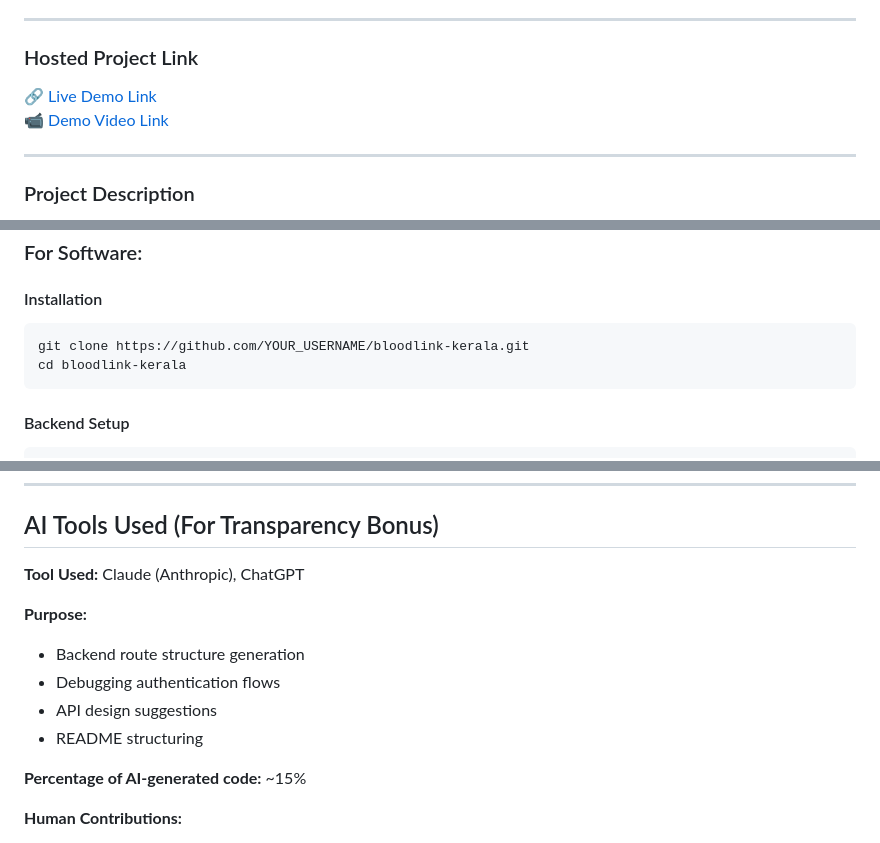
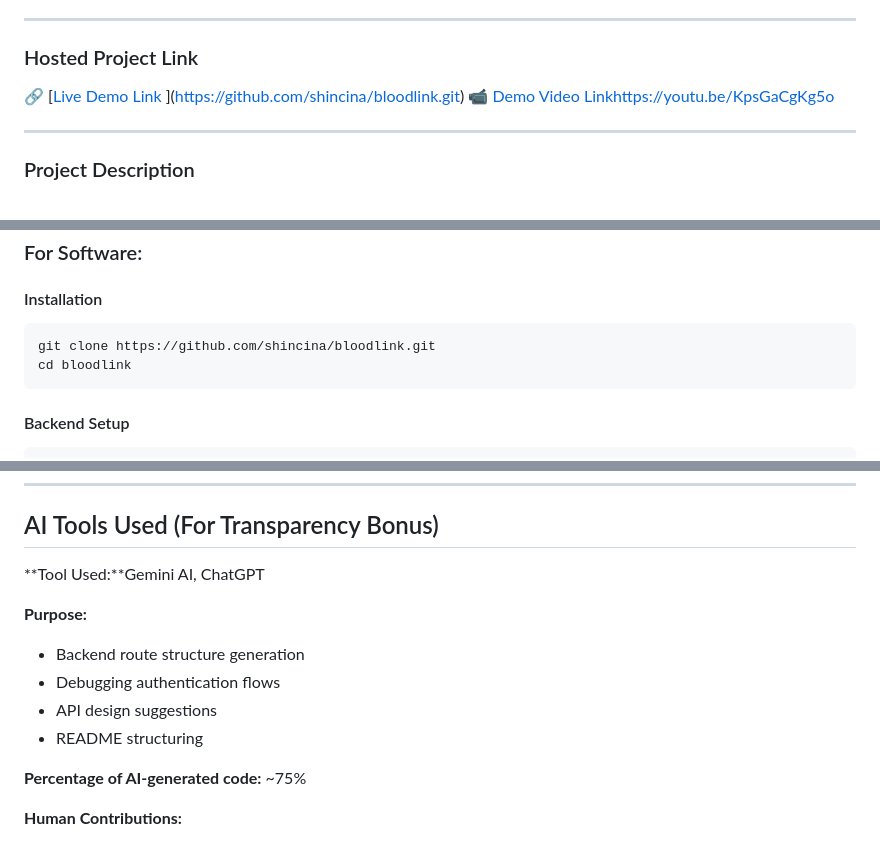
Before and after one commit to shincina/bloodlink, a Markdown page: README.md, 3 parts joined by grey strips. Drawn GitHub-style.

Commit message:
Revise README for project details and AI contributions
Updated README with new project links, images, and AI tools used.

````diff
--- a/README.md
+++ b/README.md
@@ -18,8 +16,8 @@ Byte Glitch
 ---
 
 ### Hosted Project Link
-🔗 [Live Demo Link](#)
-📹 [Demo Video Link](#)
+🔗 [[Live Demo Link](#) ](https://github.com/shincina/bloodlink.git)
+📹 [Demo Video Link](#)https://youtu.be/KpsGaCgKg5o
 
 ---
 
@@ -76,8 +74,8 @@ BloodLink Kerala provides a centralized digital ecosystem that enables real-time
 #### Installation
 
 ```bash
-git clone https://github.com/YOUR_USERNAME/bloodlink-kerala.git
-cd bloodlink-kerala
+git clone https://github.com/shincina/bloodlink.git
+cd bloodlink
 ```
 
 #### Backend Setup
@@ -230,7 +245,7 @@ http://127.0.0.1:5500
 
 ## AI Tools Used (For Transparency Bonus)
 
-**Tool Used:** Claude (Anthropic), ChatGPT
+**Tool Used:**Gemini AI, ChatGPT
 
 **Purpose:**
 - Backend route structure generation
@@ -238,7 +253,7 @@ http://127.0.0.1:5500
 - API design suggestions
 - README structuring
 
-**Percentage of AI-generated code:** ~15%
+**Percentage of AI-generated code:** ~75%
 
 **Human Contributions:**
 - Complete system architecture design
````
Also changed, not shown: other parts of README.md (+24 -9 lines).
